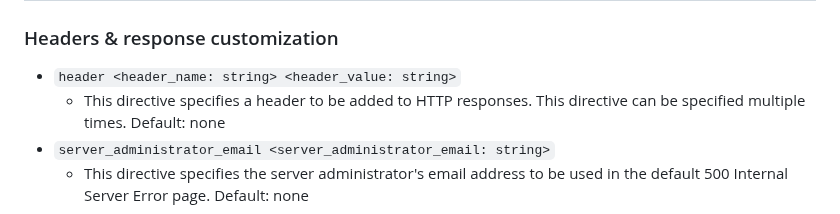
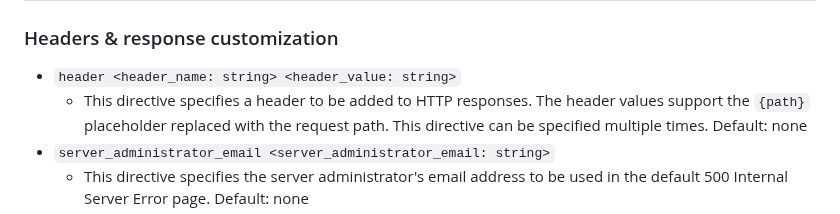
Before and after one commit to ferronweb/ferron, a Markdown page: docs/configuration-kdl.md, the part around the change. Rendered like a GitHub page.

Commit message:
docs: add mention of `{path}` placeholder for the `header` directive

```diff
--- a/docs/configuration-kdl.md
+++ b/docs/configuration-kdl.md
@@ -189,7 +189,7 @@ This configuration reference organizes directives by both **scope** (where they
 ### Headers & response customization
 
 - `header <header_name: string> <header_value: string>`
-  - This directive specifies a header to be added to HTTP responses. This directive can be specified multiple times. Default: none
+  - This directive specifies a header to be added to HTTP responses. The header values support the `{path}` placeholder replaced with the request path. This directive can be specified multiple times. Default: none
 - `server_administrator_email <server_administrator_email: string>`
   - This directive specifies the server administrator's email address to be used in the default 500 Internal Server Error page. Default: none
 - `error_page <status_code: integer> <path: string>`
```
